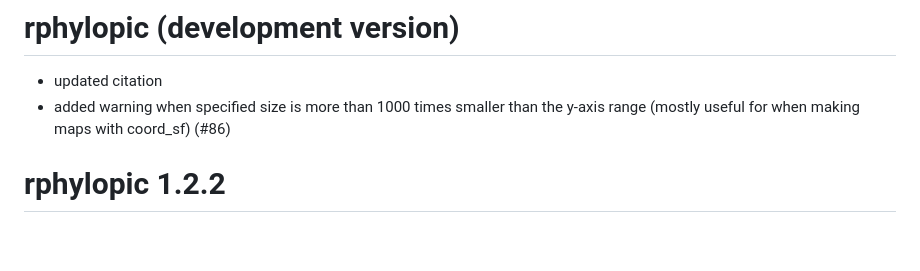
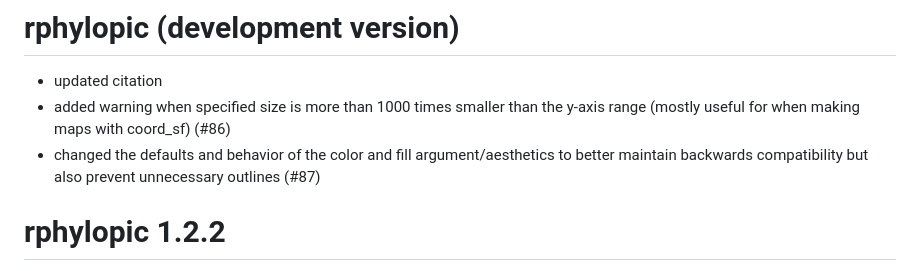
Before and after one commit to palaeoverse/rphylopic, a Markdown page: NEWS.md, the part around the change. GitHub-like rendering; blank space fills up the shorter version.

```diff
--- a/NEWS.md
+++ b/NEWS.md
@@ -2,6 +2,7 @@
 
 * updated citation
 * added warning when specified size is more than 1000 times smaller than the y-axis range (mostly useful for when making maps with coord_sf) (#86)
+* changed the defaults and behavior of the color and fill argument/aesthetics to better maintain backwards compatibility but also prevent unnecessary outlines (#87)
 
 # rphylopic 1.2.2
 
```
